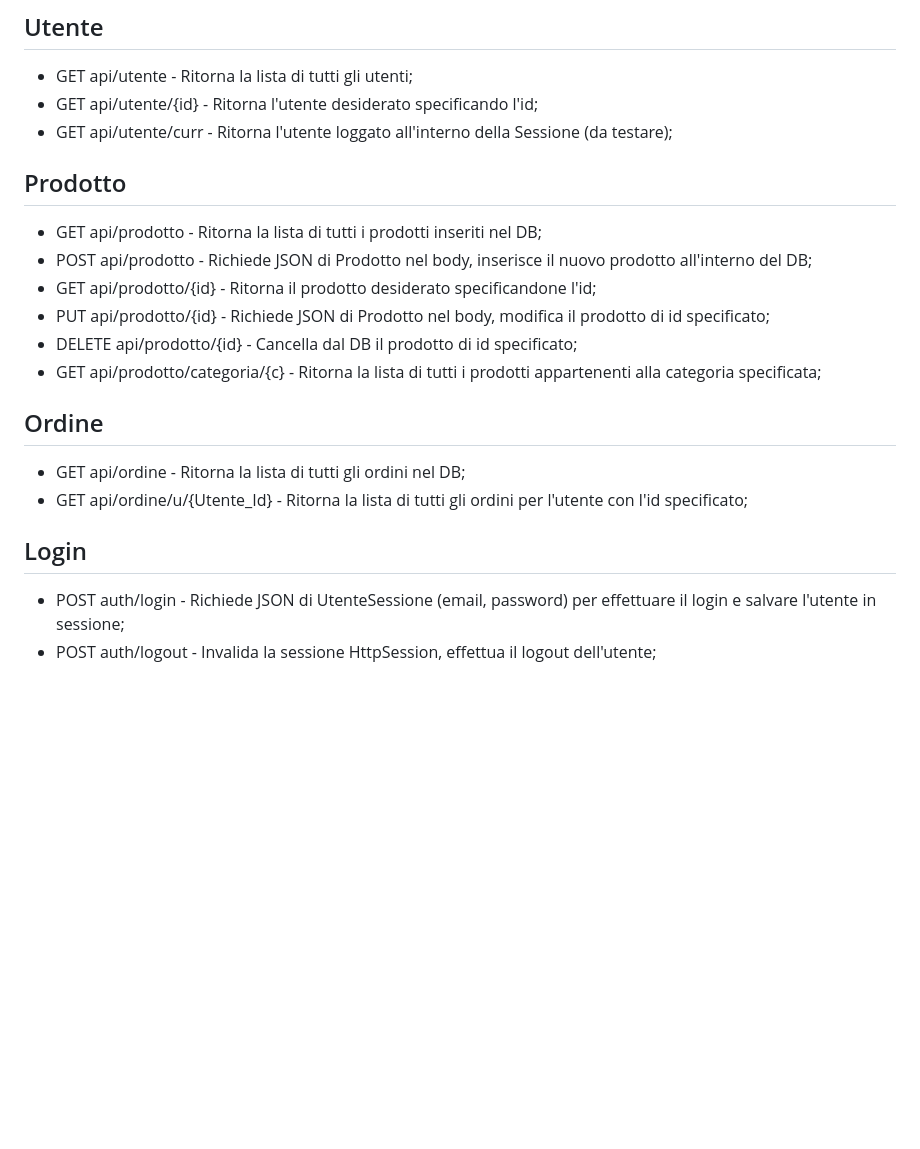
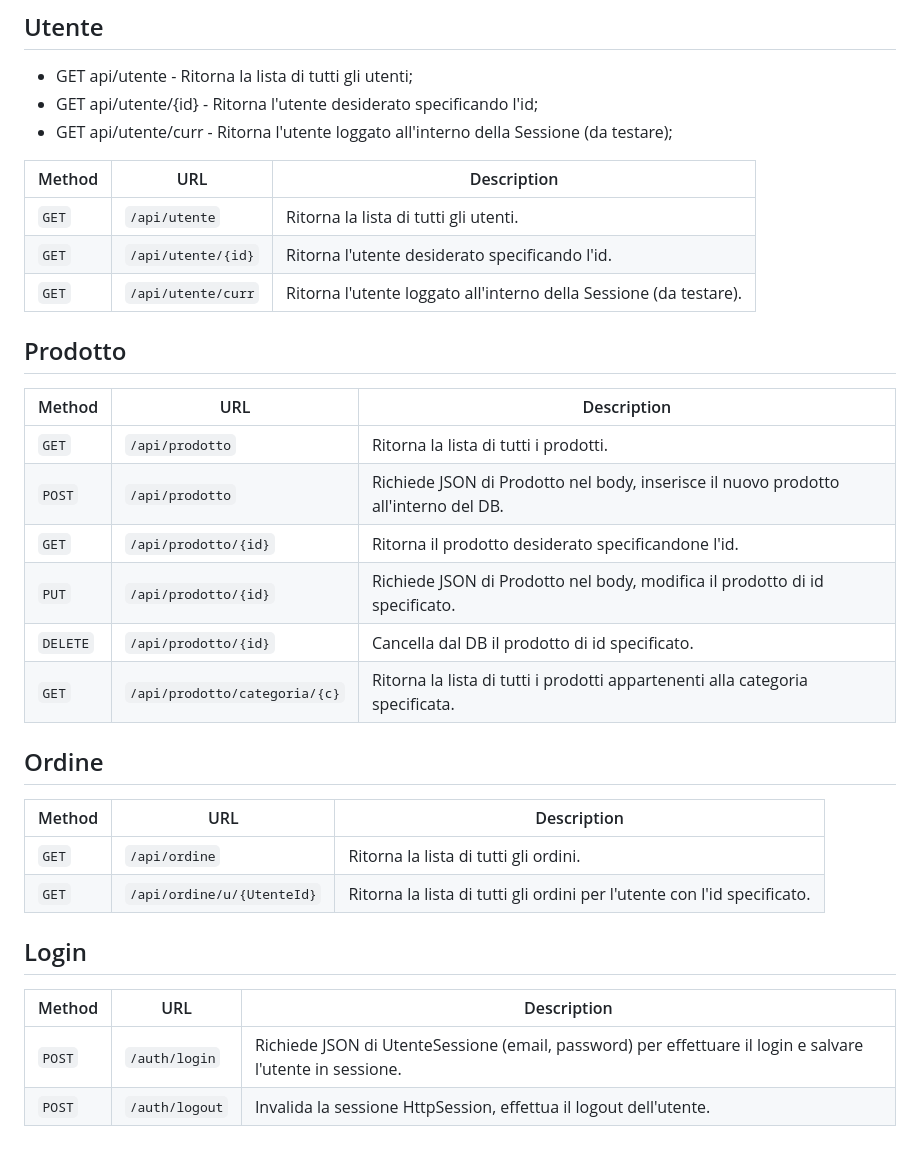
Before and after one commit to samevrad/tgcShop, a Markdown page: README.md, the part around the change. Drawn GitHub-style; blank space fills up the shorter version.

Commit message:
tabella readme

```diff
--- a/README.md
+++ b/README.md
@@ -86,18 +86,30 @@ Una lista degli Endpoint dell'applicazione:
 * GET api/utente/{id} - Ritorna l'utente desiderato specificando l'id;
 * GET api/utente/curr - Ritorna l'utente loggato all'interno della Sessione (da testare);
 
+| Method   | URL                                      | Description                              |
+| -------- | ---------------------------------------- | ---------------------------------------- |
+| `GET`    | `/api/utente`                            | Ritorna la lista di tutti gli utenti.    |
+| `GET`    | `/api/utente/{id}`                       | Ritorna l'utente desiderato specificando l'id. |
+| `GET`    | `/api/utente/curr`                       | Ritorna l'utente loggato all'interno della Sessione (da testare). |
+
 ## Prodotto
-* GET api/prodotto - Ritorna la lista di tutti i prodotti inseriti nel DB;
-* POST api/prodotto - Richiede JSON di Prodotto nel body, inserisce il nuovo prodotto all'interno del DB;
-* GET api/prodotto/{id} - Ritorna il prodotto desiderato specificandone l'id;
-* PUT api/prodotto/{id} - Richiede JSON di Prodotto nel body, modifica il prodotto di id specificato;
-* DELETE api/prodotto/{id} - Cancella dal DB il prodotto di id specificato;
-* GET api/prodotto/categoria/{c} - Ritorna la lista di tutti i prodotti appartenenti alla categoria specificata;
+| Method   | URL                                      | Description                              |
+| -------- | ---------------------------------------- | ---------------------------------------- |
+| `GET`    | `/api/prodotto`                          | Ritorna la lista di tutti i prodotti.    |
+| `POST`   | `/api/prodotto`                          | Richiede JSON di Prodotto nel body, inserisce il nuovo prodotto all'interno del DB. |
+| `GET`    | `/api/prodotto/{id}`                     | Ritorna il prodotto desiderato specificandone l'id. |
+| `PUT`    | `/api/prodotto/{id}`                     | Richiede JSON di Prodotto nel body, modifica il prodotto di id specificato. |
+| `DELETE` | `/api/prodotto/{id}`                     | Cancella dal DB il prodotto di id specificato. |
+| `GET`    | `/api/prodotto/categoria/{c}`            | Ritorna la lista di tutti i prodotti appartenenti alla categoria specificata. |
 
 ## Ordine
-* GET api/ordine - Ritorna la lista di tutti gli ordini nel DB;
-* GET api/ordine/u/{Utente_Id} - Ritorna la lista di tutti gli ordini per l'utente con l'id specificato;
+| Method   | URL                                      | Description                              |
+| -------- | ---------------------------------------- | ---------------------------------------- |
+| `GET`    | `/api/ordine`                            | Ritorna la lista di tutti gli ordini.    |
+| `GET`    | `/api/ordine/u/{UtenteId}`               | Ritorna la lista di tutti gli ordini per l'utente con l'id specificato. |
 
 ## Login
-* POST auth/login - Richiede JSON di UtenteSessione (email, password) per effettuare il login e salvare l'utente in sessione;
-* POST auth/logout - Invalida la sessione HttpSession, effettua il logout dell'utente;
+| Method   | URL                                      | Description                              |
+| -------- | ---------------------------------------- | ---------------------------------------- |
+| `POST`    | `/auth/login`                           | Richiede JSON di UtenteSessione (email, password) per effettuare il login e salvare l'utente in sessione. |
+| `POST`    | `/auth/logout`                          | Invalida la sessione HttpSession, effettua il logout dell'utente. |
```
